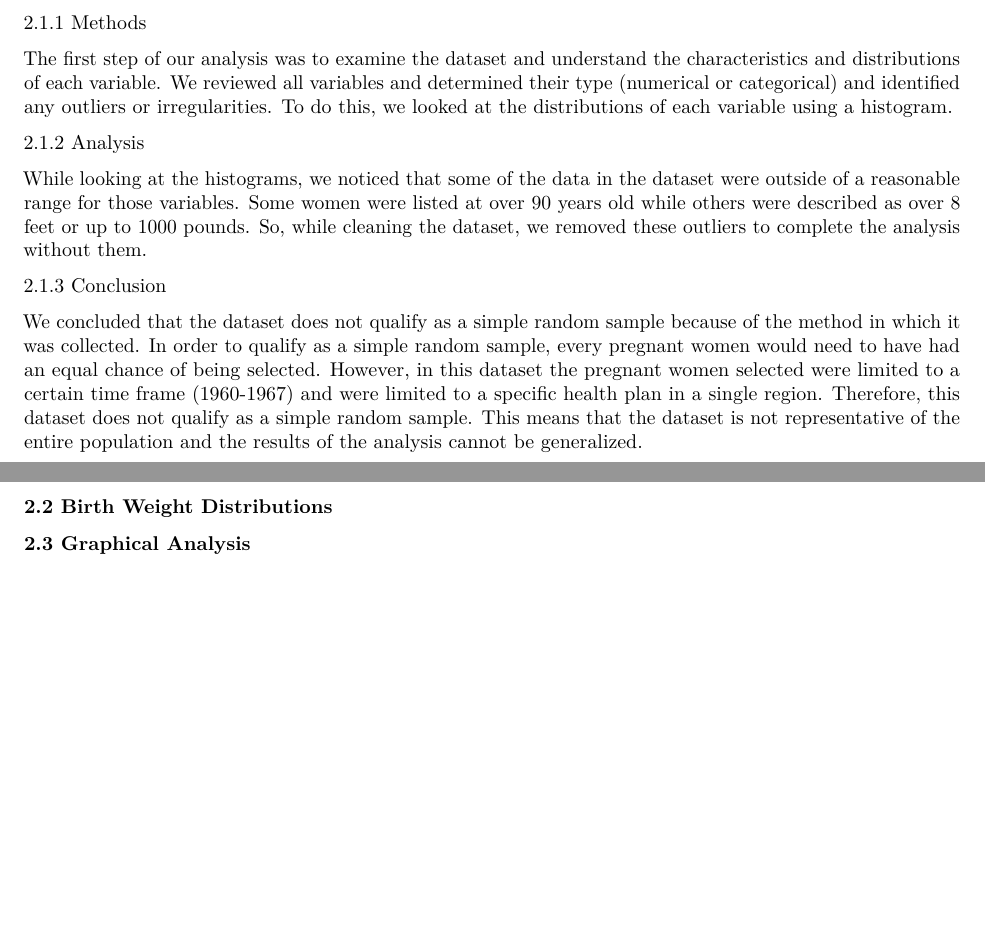
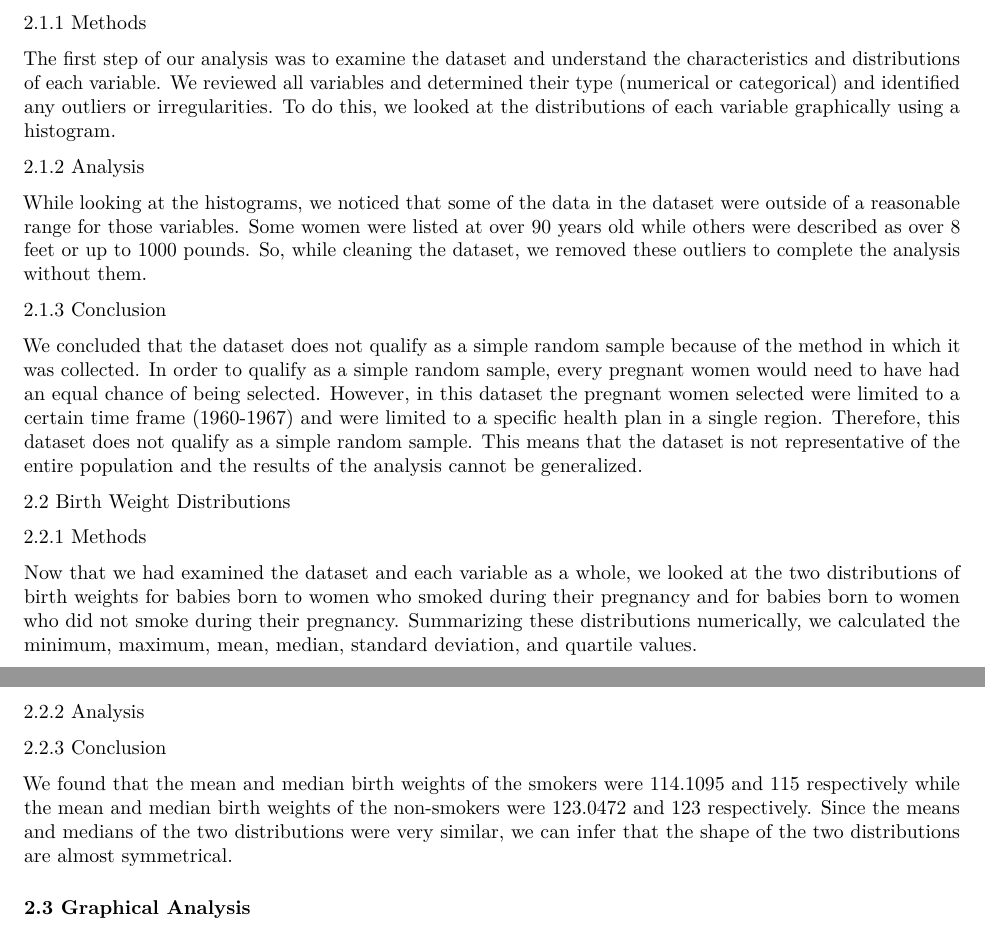
Before and after one commit to sophia-vo/Case-Study-1, an R Markdown document (CaseStudy1.Rmd): two parts of pages 1 and 2 of 3, joined at a grey line, cut so that both start at the same text, the shorter picture padded with empty space. Rendered offline with R 4.5, knitr and Pandoc, then LaTeX, with nearby package versions.

Commit message:
birth weight distributions

```diff
--- a/CaseStudy1.Rmd
+++ b/CaseStudy1.Rmd
@@ -26,7 +26,7 @@ The report is structured as follows: Section 2 covers the statistical analysis p
 
 2.1.1 Methods
 
-The first step of our analysis was to examine the dataset and understand the characteristics and distributions of each variable. We reviewed all variables and determined their type (numerical or categorical) and identified any outliers or irregularities. To do this, we looked at the distributions of each variable using a histogram.
+The first step of our analysis was to examine the dataset and understand the characteristics and distributions of each variable. We reviewed all variables and determined their type (numerical or categorical) and identified any outliers or irregularities. To do this, we looked at the distributions of each variable graphically using a histogram.
 
 
 2.1.2 Analysis
@@ -37,7 +37,19 @@ While looking at the histograms, we noticed that some of the data in the dataset
 
 We concluded that the dataset does not qualify as a simple random sample because of the method in which it was collected. In order to qualify as a simple random sample, every pregnant women would need to have had an equal chance of being selected. However, in this dataset the pregnant women selected were limited to a certain time frame (1960-1967) and were limited to a specific health plan in a single region. Therefore, this dataset does not qualify as a simple random sample. This means that the dataset is not representative of the entire population and the results of the analysis cannot be generalized.
 
-### 2.2 Birth Weight Distributions
+2.2 Birth Weight Distributions
+
+2.2.1 Methods
+
+Now that we had examined the dataset and each variable as a whole, we looked at the two distributions of birth weights for babies born to women who smoked during their pregnancy and for babies born to women who did not smoke during their pregnancy. Summarizing these distributions numerically, we calculated the minimum, maximum, mean, median, standard deviation, and quartile values.
+
+2.2.2 Analysis
+
+
+
+2.2.3 Conclusion
+
+We found that the mean and median birth weights of the smokers were 114.1095 and 115 respectively while the mean and median birth weights of the non-smokers were 123.0472 and 123 respectively. Since the means and medians of the two distributions were very similar, we can infer that the shape of the two distributions are almost symmetrical.
 
 ### 2.3 Graphical Analysis
 
```
